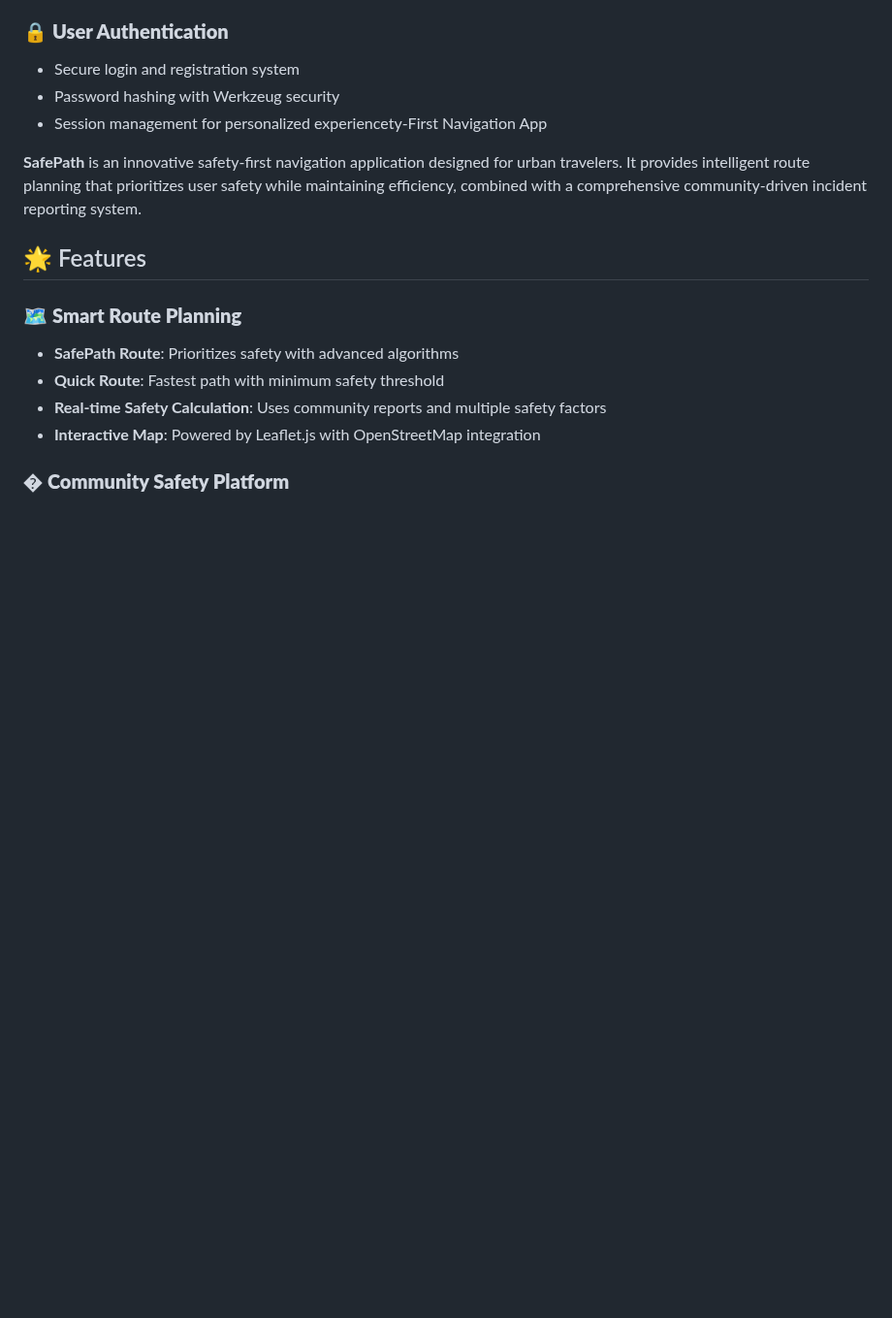
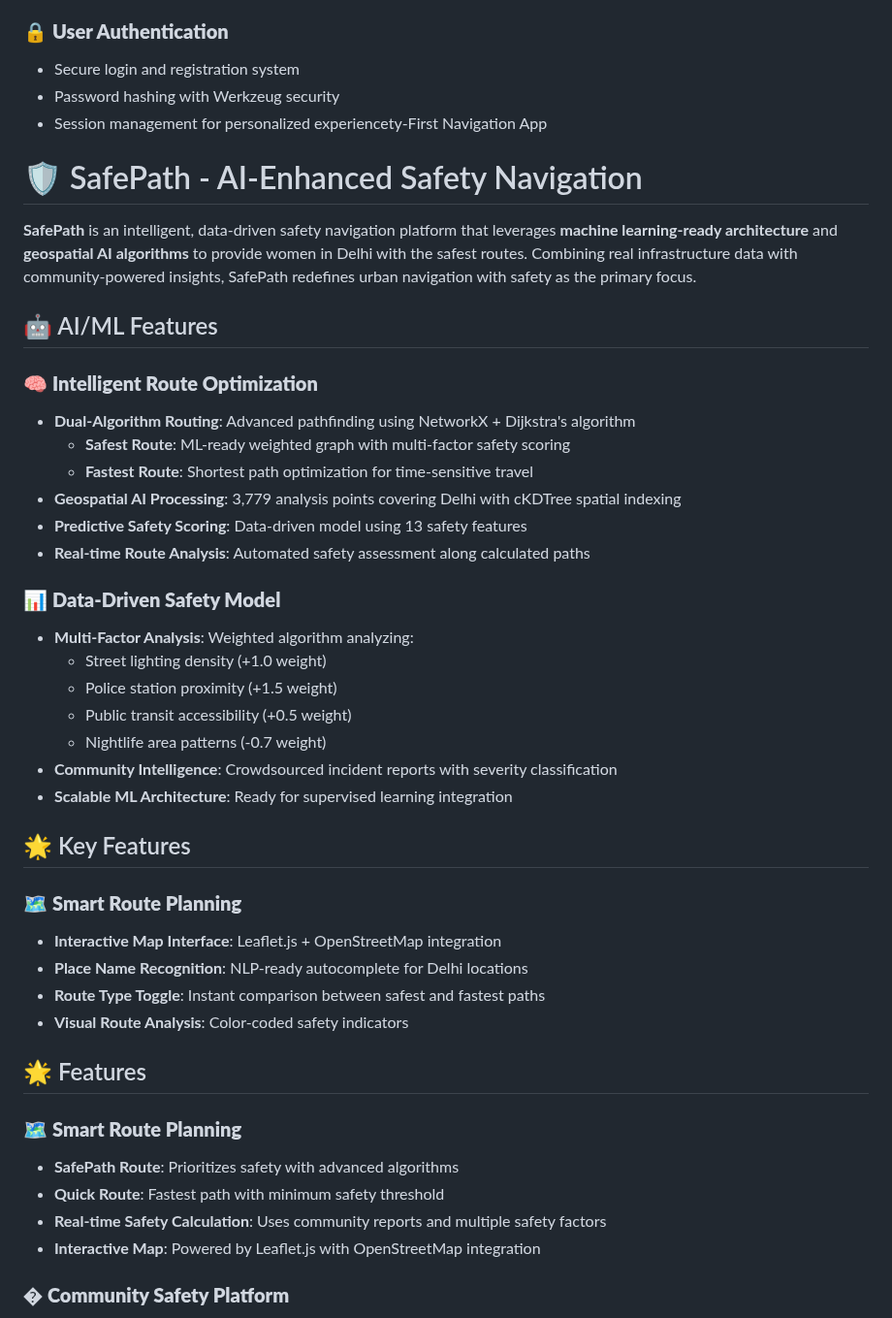
Before and after one commit to sania0607/safepath, a Markdown page: README.md, the part around the change. Shown at 97% size. Rendered like a GitHub page; blank space fills up the shorter version.

```diff
--- a/README.md
+++ b/README.md
@@ -9,7 +9,36 @@
 - Password hashing with Werkzeug security
 - Session management for personalized experiencety-First Navigation App
 
-**SafePath** is an innovative safety-first navigation application designed for urban travelers. It provides intelligent route planning that prioritizes user safety while maintaining efficiency, combined with a comprehensive community-driven incident reporting system.
+# 🛡️ SafePath - AI-Enhanced Safety Navigation
+
+**SafePath** is an intelligent, data-driven safety navigation platform that leverages **machine learning-ready architecture** and **geospatial AI algorithms** to provide women in Delhi with the safest routes. Combining real infrastructure data with community-powered insights, SafePath redefines urban navigation with safety as the primary focus.
+
+## 🤖 AI/ML Features
+
+### 🧠 **Intelligent Route Optimization**
+- **Dual-Algorithm Routing**: Advanced pathfinding using NetworkX + Dijkstra's algorithm
+  - **Safest Route**: ML-ready weighted graph with multi-factor safety scoring
+  - **Fastest Route**: Shortest path optimization for time-sensitive travel
+- **Geospatial AI Processing**: 3,779 analysis points covering Delhi with cKDTree spatial indexing
+- **Predictive Safety Scoring**: Data-driven model using 13 safety features
+- **Real-time Route Analysis**: Automated safety assessment along calculated paths
+
+### 📊 **Data-Driven Safety Model**
+- **Multi-Factor Analysis**: Weighted algorithm analyzing:
+  - Street lighting density (+1.0 weight)
+  - Police station proximity (+1.5 weight)
+  - Public transit accessibility (+0.5 weight)
+  - Nightlife area patterns (-0.7 weight)
+- **Community Intelligence**: Crowdsourced incident reports with severity classification
+- **Scalable ML Architecture**: Ready for supervised learning integration
+
+## 🌟 Key Features
+
+### 🗺️ **Smart Route Planning**
+- **Interactive Map Interface**: Leaflet.js + OpenStreetMap integration
+- **Place Name Recognition**: NLP-ready autocomplete for Delhi locations
+- **Route Type Toggle**: Instant comparison between safest and fastest paths
+- **Visual Route Analysis**: Color-coded safety indicators
 
 ## 🌟 Features
 
```
Also changed, not shown: AI_ML_FEATURES.md (added, +158 -0 lines).
